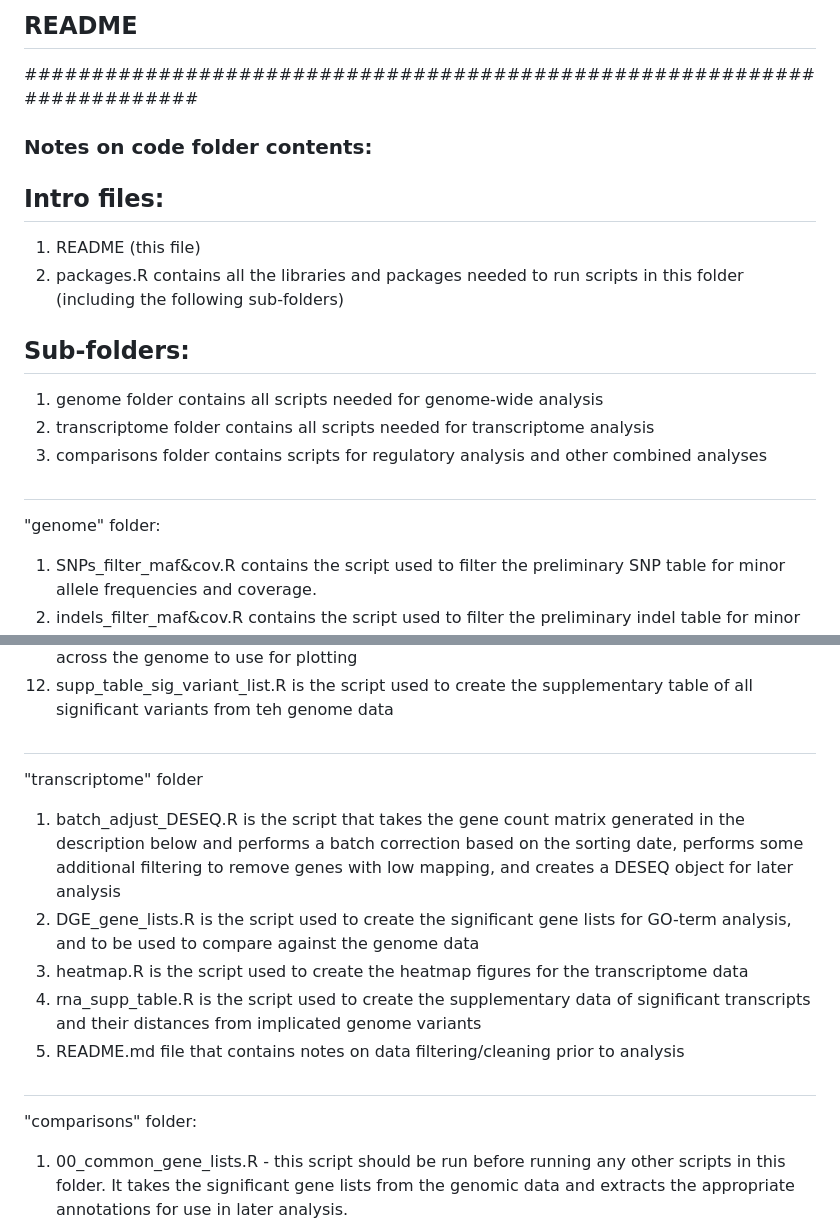
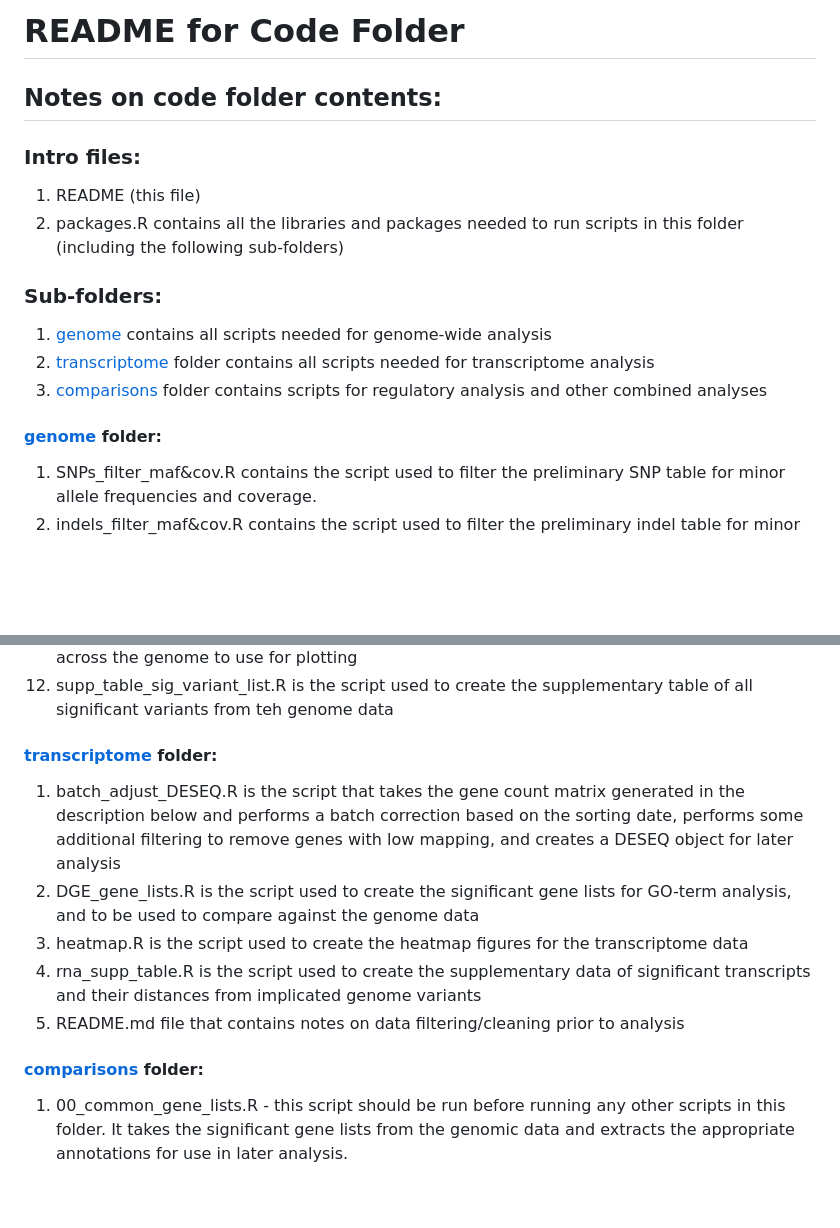
Before and after one commit to Katie-McHugh/regulation_of_aging, a Markdown page: code/README.md, 2 parts joined by grey strips. Rendered like a GitHub page; blank space fills up the shorter version.

Commit message:
add links to folders

```diff
--- a/code/README.md
+++ b/code/README.md
@@ -1,22 +1,19 @@
-## README
+# README for Code Folder
 
-########################################################################
+## Notes on code folder contents:
 
-### Notes on code folder contents:
-
-## Intro files:
+### Intro files:
 
 1) README (this file)
 2) packages.R contains all the libraries and packages needed to run scripts in this folder (including the following sub-folders)
 
-## Sub-folders:
+### Sub-folders:
 
-1) genome folder contains all scripts needed for genome-wide analysis
-2) transcriptome folder contains all scripts needed for transcriptome analysis
-3) comparisons folder contains scripts for regulatory analysis and other combined analyses
+1) [genome](/code/genome) contains all scripts needed for genome-wide analysis
+2) [transcriptome](/code/transcriptome) folder contains all scripts needed for transcriptome analysis
+3) [comparisons](/comparisons) folder contains scripts for regulatory analysis and other combined analyses
 
-#
-"genome" folder:
+#### [genome](/code/genome) folder:
 
 1) SNPs_filter_maf&cov.R contains the script used to filter the preliminary SNP table for minor allele frequencies and coverage.
 2) indels_filter_maf&cov.R contains the script used to filter the preliminary indel table for minor allele frequencies and coverage.
@@ -31,8 +28,7 @@
 11) haplotype_differences.R is the script used to calculate the difference in haplotype frequencies across the genome to use for plotting
 12) supp_table_sig_variant_list.R is the script used to create the supplementary table of all significant variants from teh genome data
 
-#
-"transcriptome" folder
+#### [transcriptome](/code/transcriptome) folder:
 
 1) batch_adjust_DESEQ.R is the script that takes the gene count matrix generated in the description below and performs a batch correction based on the sorting date, performs some additional filtering to remove genes with low mapping, and creates a DESEQ object for later analysis
 2) DGE_gene_lists.R is the script used to create the significant gene lists for GO-term analysis, and to be used to compare against the genome data
@@ -40,8 +36,7 @@
 4) rna_supp_table.R is the script used to create the supplementary data of significant transcripts and their distances from implicated genome variants
 5) README.md file that contains notes on data filtering/cleaning prior to analysis
 
-#
-"comparisons" folder:
+#### [comparisons](/comparisons) folder:
 1) 00_common_gene_lists.R - this script should be run before running any other scripts in this folder. It takes the significant gene lists from the genomic data and extracts the appropriate annotations for use in later analysis.
 2) dna_rna_gene_comparison.R uses files generated from 00_common_gene_lists.R to find genes that are implicated in both genomic and transcriptomic analyses
 3) genic_vs_nongenic.R uses files generated from 00_common_gene_lists.R to compare which variants are found within coding vs non-coding regions, and to create a combined list of genic significant variants for genomic and transcriptomic GO-analysis.
```
Also changed, not shown: other parts of code/README.md (+0 -2 lines).
